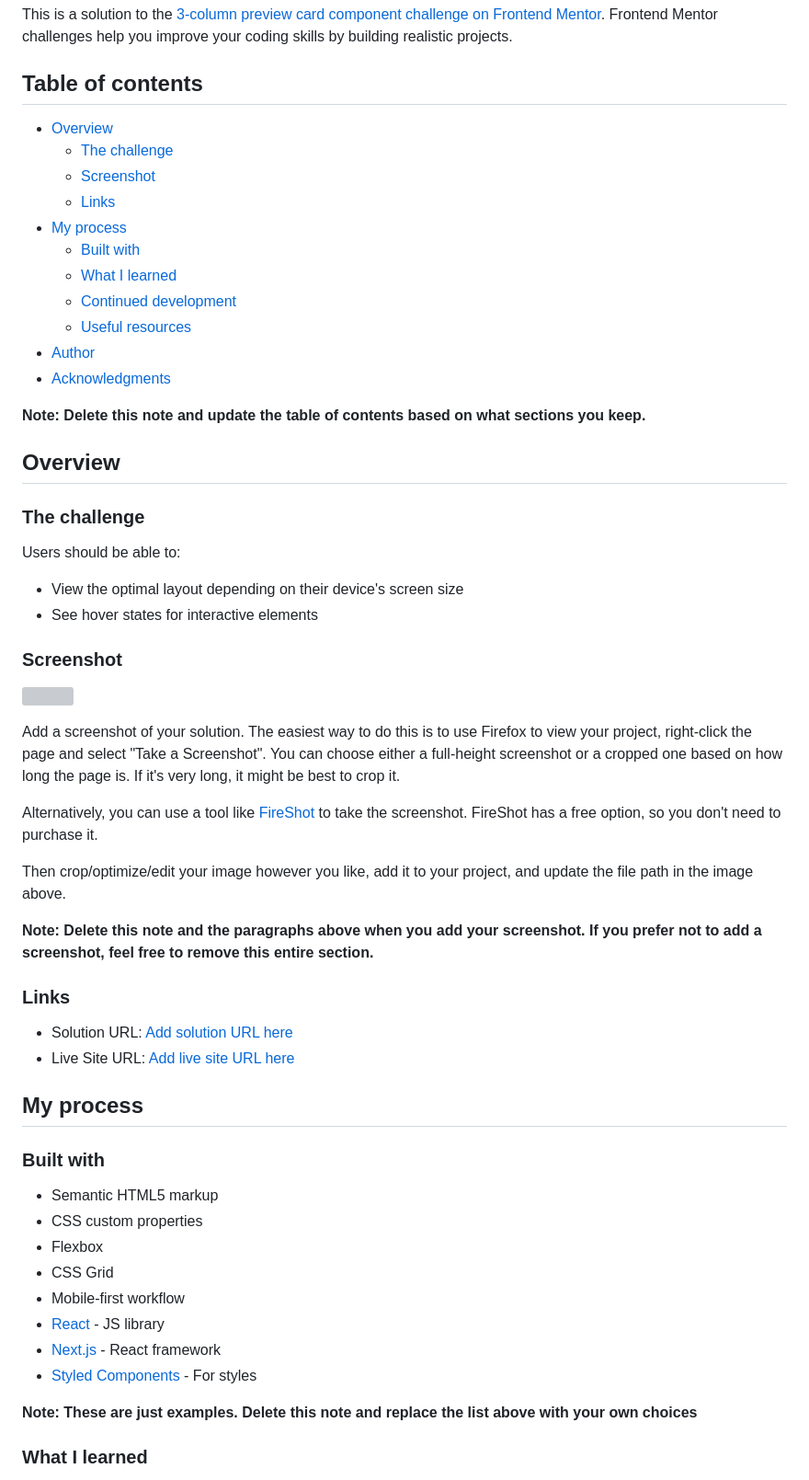
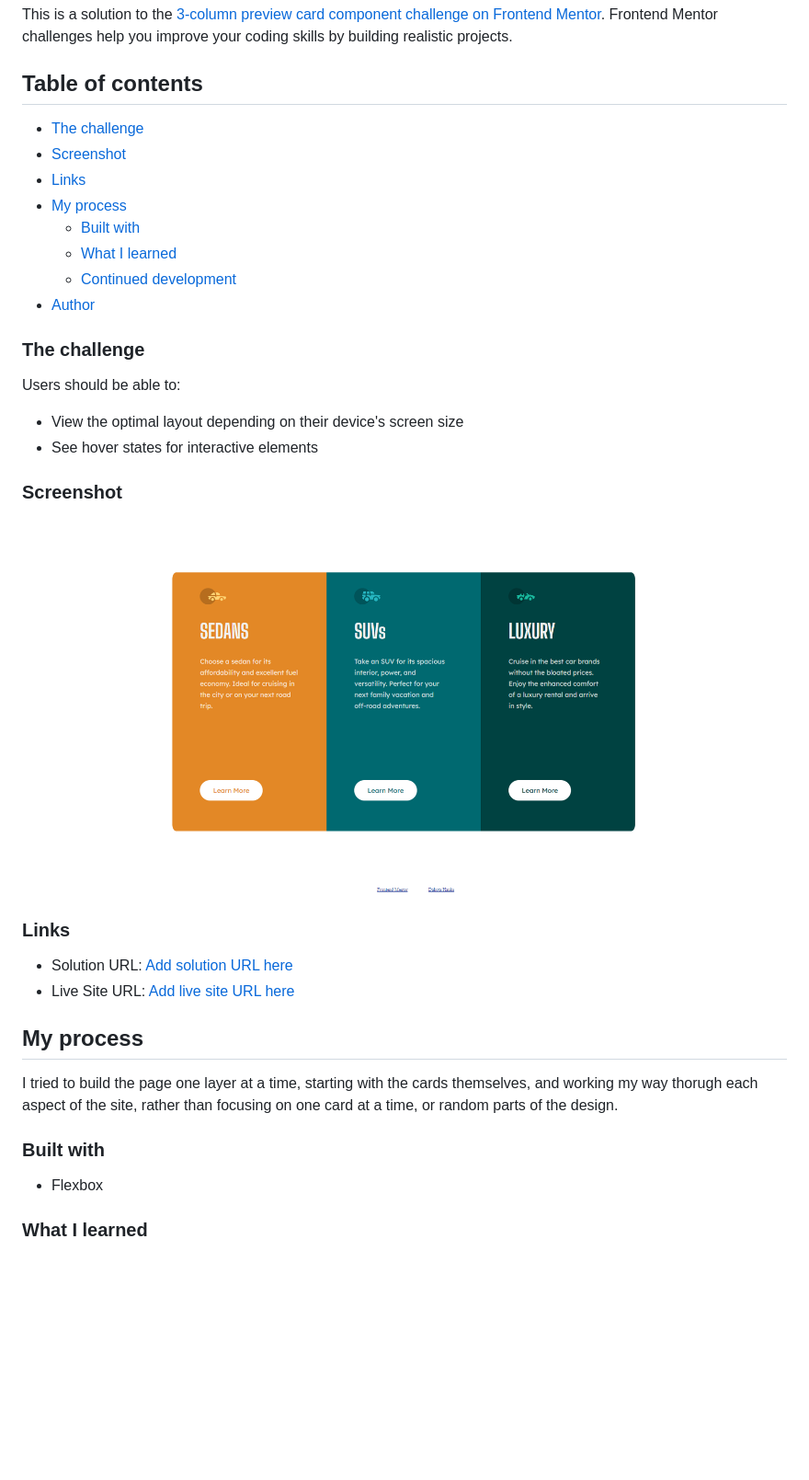
Before and after one commit to Nano950/3-column-card, a Markdown page: README-template.md, the part around the change printed below. Shown: that part at 92% size. Rendered like a GitHub page; pictures changed too: Screenshot 2022-04-18 182920.png (added); blank space fills up the shorter version; grey boxes are pictures that could not be loaded.

Commit message:
filled out README

```diff
--- a/README-template.md
+++ b/README-template.md
@@ -4,7 +4,6 @@ This is a solution to the [3-column preview card component challenge on Frontend
 
 ## Table of contents
 
-- [Overview](#overview)
   - [The challenge](#the-challenge)
   - [Screenshot](#screenshot)
   - [Links](#links)
@@ -12,13 +11,7 @@ This is a solution to the [3-column preview card component challenge on Frontend
   - [Built with](#built-with)
   - [What I learned](#what-i-learned)
   - [Continued development](#continued-development)
-  - [Useful resources](#useful-resources)
 - [Author](#author)
-- [Acknowledgments](#acknowledgments)
-
-**Note: Delete this note and update the table of contents based on what sections you keep.**
-
-## Overview
 
 ### The challenge
 
@@ -29,15 +22,7 @@ Users should be able to:
 
 ### Screenshot
 
-![](./screenshot.jpg)
-
-Add a screenshot of your solution. The easiest way to do this is to use Firefox to view your project, right-click the page and select "Take a Screenshot". You can choose either a full-height screenshot or a cropped one based on how long the page is. If it's very long, it might be best to crop it.
-
-Alternatively, you can use a tool like [FireShot](https://getfireshot.com/) to take the screenshot. FireShot has a free option, so you don't need to purchase it.
-
-Then crop/optimize/edit your image however you like, add it to your project, and update the file path in the image above.
-
-**Note: Delete this note and the paragraphs above when you add your screenshot. If you prefer not to add a screenshot, feel free to remove this entire section.**
+![](./Screenshot%202022-04-18%20182920.png)
 
 ### Links
 
@@ -46,18 +31,11 @@ Then crop/optimize/edit your image however you like, add it to your project, and
 
 ## My process
+I tried to build the page one layer at a time, starting with the cards themselves, and working my way thorugh each aspect of the site, rather than focusing on one card at a time, or random parts of the design.
+
 
 ### Built with
 
-- Semantic HTML5 markup
-- CSS custom properties
 - Flexbox
-- CSS Grid
-- Mobile-first workflow
-- [React](https://reactjs.org/) - JS library
-- [Next.js](https://nextjs.org/) - React framework
-- [Styled Components](https://styled-components.com/) - For styles
-
-**Note: These are just examples. Delete this note and replace the list above with your own choices**
 
 ### What I learned
 
```
Also changed, not shown: other parts of README-template.md (+5 -41 lines).
